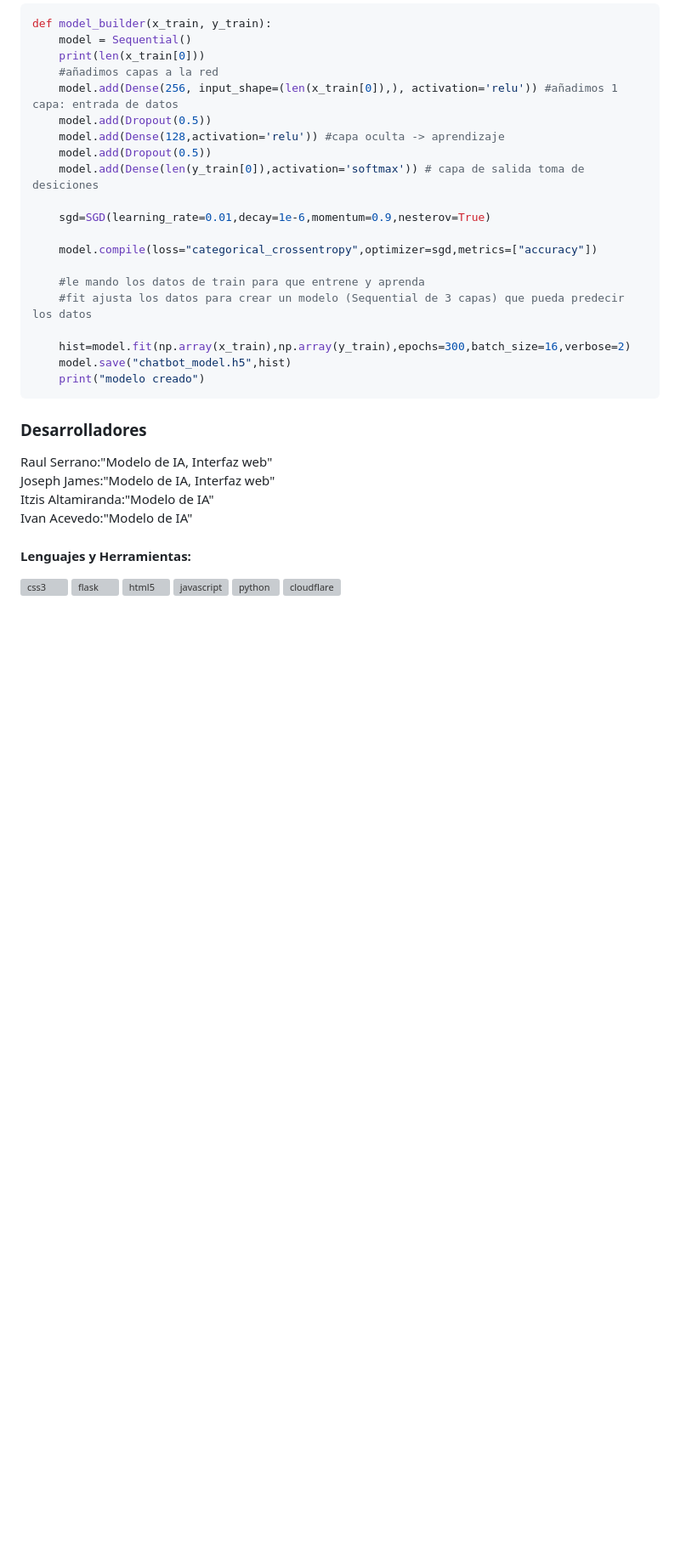
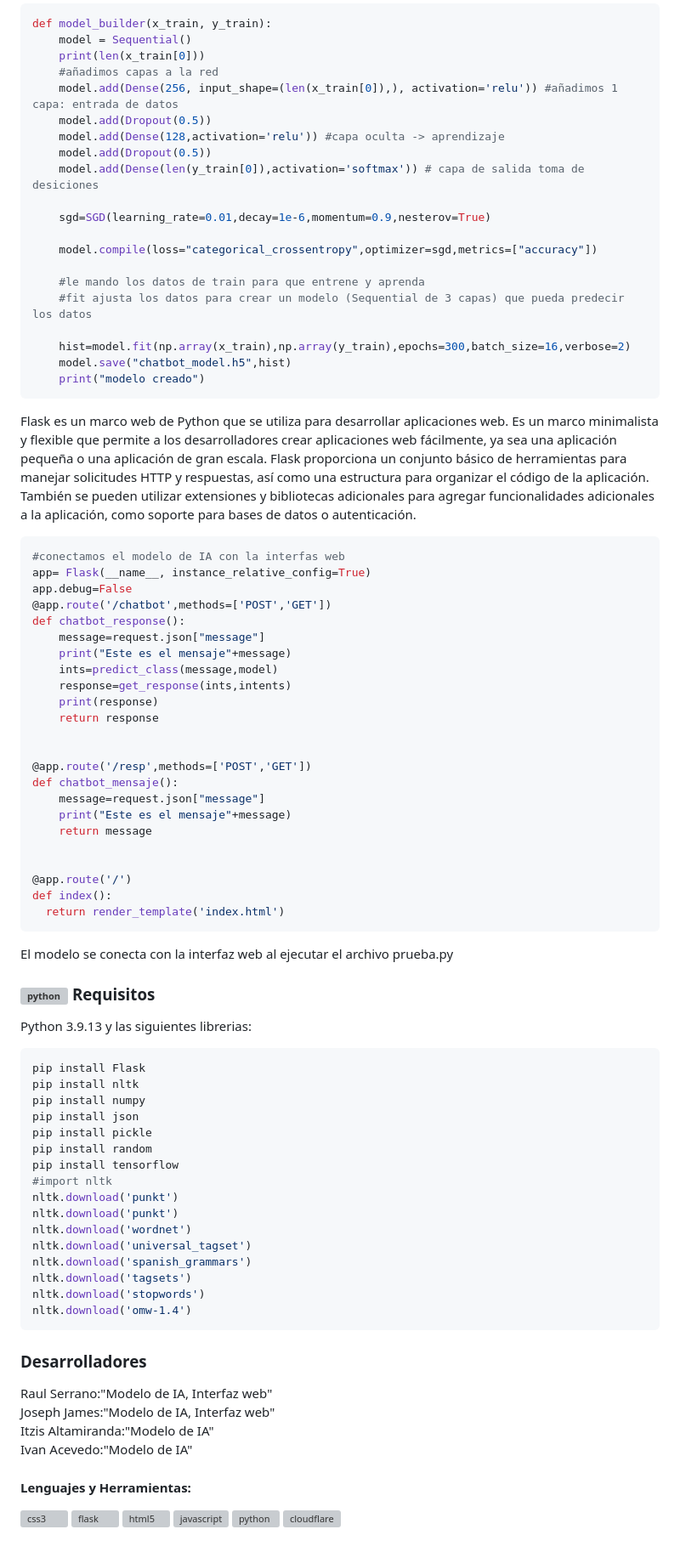
Before and after one commit to raul2811/Chatbot-proyecto-final, a Markdown page: README.md, the part around one of its changes. Shown at 85% size. Drawn GitHub-style; blank space fills up the shorter version; grey boxes are pictures that could not be loaded.

````diff
--- a/README.md
+++ b/README.md
@@ -104,6 +105,55 @@ def model_builder(x_train, y_train):
     model.save("chatbot_model.h5",hist)
     print("modelo creado")
 ```
+Flask es un marco web de Python que se utiliza para desarrollar aplicaciones web. Es un marco minimalista y flexible que permite a los desarrolladores crear aplicaciones web fácilmente, ya sea una aplicación pequeña o una aplicación de gran escala. Flask proporciona un conjunto básico de herramientas para manejar solicitudes HTTP y respuestas, así como una estructura para organizar el código de la aplicación. También se pueden utilizar extensiones y bibliotecas adicionales para agregar funcionalidades adicionales a la aplicación, como soporte para bases de datos o autenticación.</p>
+```python
+#conectamos el modelo de IA con la interfas web
+app= Flask(__name__, instance_relative_config=True)
+app.debug=False
+@app.route('/chatbot',methods=['POST','GET'])
+def chatbot_response():
+    message=request.json["message"]
+    print("Este es el mensaje"+message)
+    ints=predict_class(message,model)
+    response=get_response(ints,intents)
+    print(response)
+    return response
+
+
+@app.route('/resp',methods=['POST','GET'])
+def chatbot_mensaje():
+    message=request.json["message"]
+    print("Este es el mensaje"+message)
+    return message
+
+
+@app.route('/')
+def index():
+  return render_template('index.html')
+```
+El modelo se conecta con la interfaz web al ejecutar el archivo prueba.py
+
+### <img src="https://raw.githubusercontent.com/devicons/devicon/master/icons/python/python-original.svg" alt="python" width="40" height="40"/>  Requisitos
+
+Python 3.9.13 y las siguientes librerias:
+```python
+pip install Flask
+pip install nltk
+pip install numpy
+pip install json
+pip install pickle
+pip install random
+pip install tensorflow
+#import nltk
+nltk.download('punkt')
+nltk.download('punkt')
+nltk.download('wordnet')
+nltk.download('universal_tagset')
+nltk.download('spanish_grammars')
+nltk.download('tagsets')
+nltk.download('stopwords')
+nltk.download('omw-1.4')
+```
 <h3 align="left">Desarrolladores</h3>
 <p>Raul Serrano:"Modelo de IA, Interfaz web"<br>
 Joseph James:"Modelo de IA, Interfaz web"<br>
````
Also changed, not shown: other parts of README.md (+3 -2 lines).
